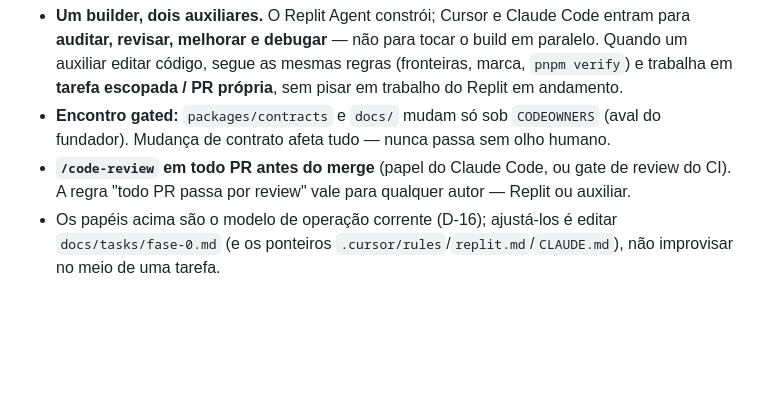
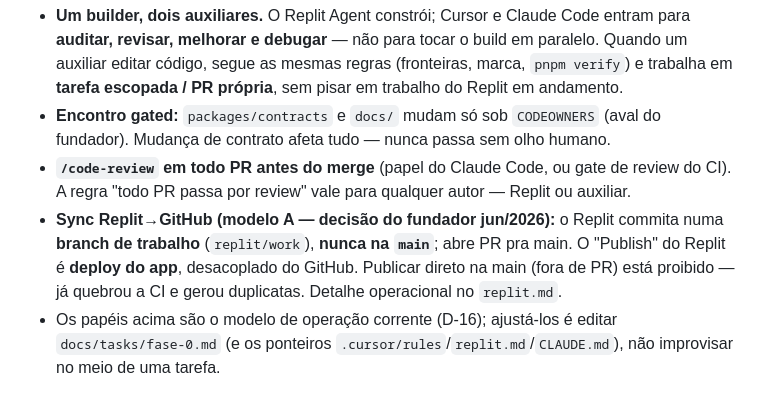
Before and after one commit to fabiozaffani/vvleadhub, a Markdown page: AGENTS.md, the part around the change. Rendered like a GitHub page; blank space fills up the shorter version.

```diff
--- a/AGENTS.md
+++ b/AGENTS.md
@@ -43,6 +43,7 @@ Três agentes podem tocar este repositório. Cada um lê um arquivo diferente; t
 - **Um builder, dois auxiliares.** O Replit Agent constrói; Cursor e Claude Code entram para **auditar, revisar, melhorar e debugar** — não para tocar o build em paralelo. Quando um auxiliar editar código, segue as mesmas regras (fronteiras, marca, `pnpm verify`) e trabalha em **tarefa escopada / PR própria**, sem pisar em trabalho do Replit em andamento.
 - **Encontro gated:** `packages/contracts` e `docs/` mudam só sob `CODEOWNERS` (aval do fundador). Mudança de contrato afeta tudo — nunca passa sem olho humano.
 - **`/code-review` em todo PR antes do merge** (papel do Claude Code, ou gate de review do CI). A regra "todo PR passa por review" vale para qualquer autor — Replit ou auxiliar.
+- **Sync Replit→GitHub (modelo A — decisão do fundador jun/2026):** o Replit commita numa **branch de trabalho** (`replit/work`), **nunca na `main`**; abre PR pra main. O "Publish" do Replit é **deploy do app**, desacoplado do GitHub. Publicar direto na main (fora de PR) está proibido — já quebrou a CI e gerou duplicatas. Detalhe operacional no `replit.md`.
 - Os papéis acima são o modelo de operação corrente (D-16); ajustá-los é editar `docs/tasks/fase-0.md` (e os ponteiros `.cursor/rules`/`replit.md`/`CLAUDE.md`), não improvisar no meio de uma tarefa.
 
 ## Quando perguntar ao fundador (aval obrigatório)
```
Also changed, not shown: docs/00-indice-regras.md (+1 -1 lines), replit.md (+9 -0 lines).
